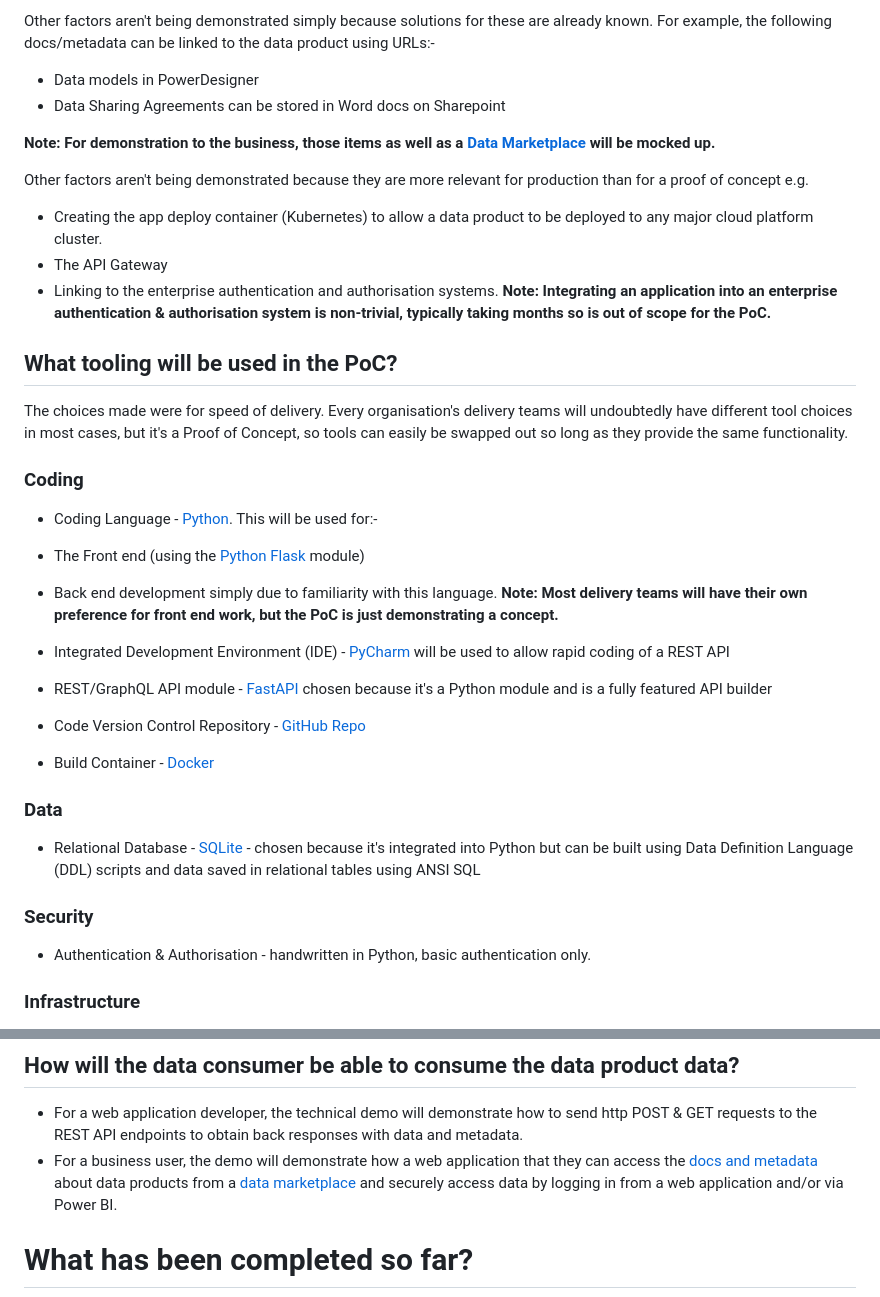
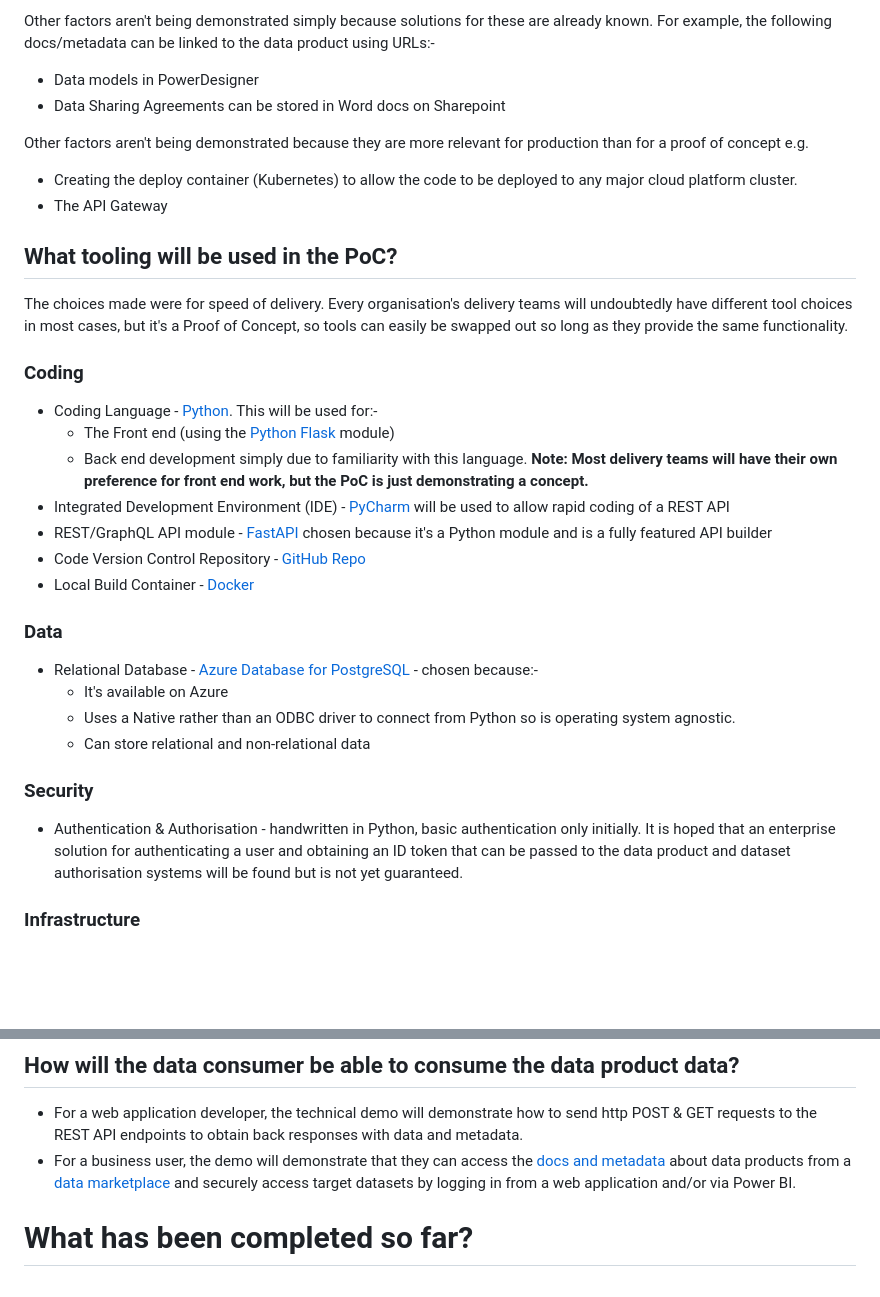
Before and after one commit to deytalytics/dataproductpoc-docs, a Markdown page: dp-poc.md, 2 parts joined by grey strips. Drawn GitHub-style; blank space fills up the shorter version.

```diff
--- a/dp-poc.md
+++ b/dp-poc.md
@@ -56,13 +65,9 @@ Other factors aren't being demonstrated simply because solutions for these are a
 * Data models in PowerDesigner
 * Data Sharing Agreements can be stored in Word docs on Sharepoint
 
-<strong>Note: For demonstration to the business, those items as well as a [Data Marketplace](data-marketplace.md) will be mocked up.</strong>
-
 Other factors aren't being demonstrated because they are more relevant for production than for a proof of concept e.g.
-* Creating the app deploy container (Kubernetes) to allow a data product to be deployed to any major cloud platform cluster.
+* Creating the deploy container (Kubernetes) to allow the code to be deployed to any major cloud platform cluster.
 * The API Gateway
-* Linking to the enterprise authentication and authorisation systems.
-<strong>Note: Integrating an application into an enterprise authentication & authorisation system is non-trivial, typically taking months so is out of scope for the PoC.</strong>
 
 ## What tooling will be used in the PoC?
 
@@ -71,21 +76,24 @@ Proof of Concept, so tools can easily be swapped out so long as they provide the
 
 ### Coding
 * Coding Language - [Python](https://www.python.org/). This will be used for:-
-* The Front end (using the [Python Flask](https://en.wikipedia.org/wiki/Flask_(web_framework)) module)
-* Back end development
-simply due to familiarity with this language.
+  * The Front end (using the [Python Flask](https://en.wikipedia.org/wiki/Flask_(web_framework)) module)
+  * Back end development simply due to familiarity with this language.
 <strong>Note: Most delivery teams will have their own preference for front end work, but the PoC is just demonstrating a concept.</strong>
 * Integrated Development Environment (IDE) - [PyCharm](https://www.jetbrains.com/pycharm/) will be used to allow rapid coding of a REST API
 * REST/GraphQL API module - [FastAPI](https://fastapi.tiangolo.com/) chosen because it's a Python module and is a fully featured API builder
-
 * Code Version Control Repository - [GitHub Repo](https://github.com/deytalytics/DataProductPoC)
-* Build Container - [Docker](https://www.docker.com/products/docker-desktop/)
+* Local Build Container - [Docker](https://www.docker.com/products/docker-desktop/)
 
 ### Data
-* Relational Database - [SQLite](https://www.sqlite.org/index.html) - chosen because it's integrated into Python but can be built using Data Definition Language (DDL) scripts and data saved in relational tables using ANSI SQL
+* Relational Database - [Azure Database for PostgreSQL](https://learn.microsoft.com/en-us/azure/postgresql/) - chosen because:-
+  * It's available on Azure
+  * Uses a Native rather than an ODBC driver to connect from Python so is operating system agnostic.
+  * Can store relational and non-relational data
 
 ### Security
-* Authentication & Authorisation - handwritten in Python, basic authentication only.
+* Authentication & Authorisation - handwritten in Python, basic authentication only initially.
+It is hoped that an enterprise solution for authenticating a user and obtaining an ID token that can be passed to the data product and dataset authorisation systems will be found but is not yet guaranteed.
+
 
 ### Infrastructure
 * Locally, a Docker Container can be run like a virtual machine which is useful if there are delays in servicing access requests to the cloud platform
@@ -115,7 +125,7 @@ This metadata will also be stored in a relational database so that it can be eas
 
 ## How will the data consumer be able to consume the data product data?
 * For a web application developer, the technical demo will demonstrate how to send http POST & GET requests to the REST API endpoints to obtain back responses with data and metadata.
-* For a business user, the demo will demonstrate how a web application that they can access the [docs and metadata](dp-docs_and_metadata.md) about data products from a [data marketplace](data-marketplace.md) and securely access data by logging in from a web application and/or via Power BI.
+* For a business user, the demo will demonstrate that they can access the [docs and metadata](dp-docs_and_metadata.md) about data products from a [data marketplace](data-marketplace.md) and securely access target datasets by logging in from a web application and/or via Power BI.
 
 # What has been completed so far?
 
```
Also changed, not shown: other parts of dp-poc.md (+38 -27 lines), dp-architecture.md (+3 -1 lines).
